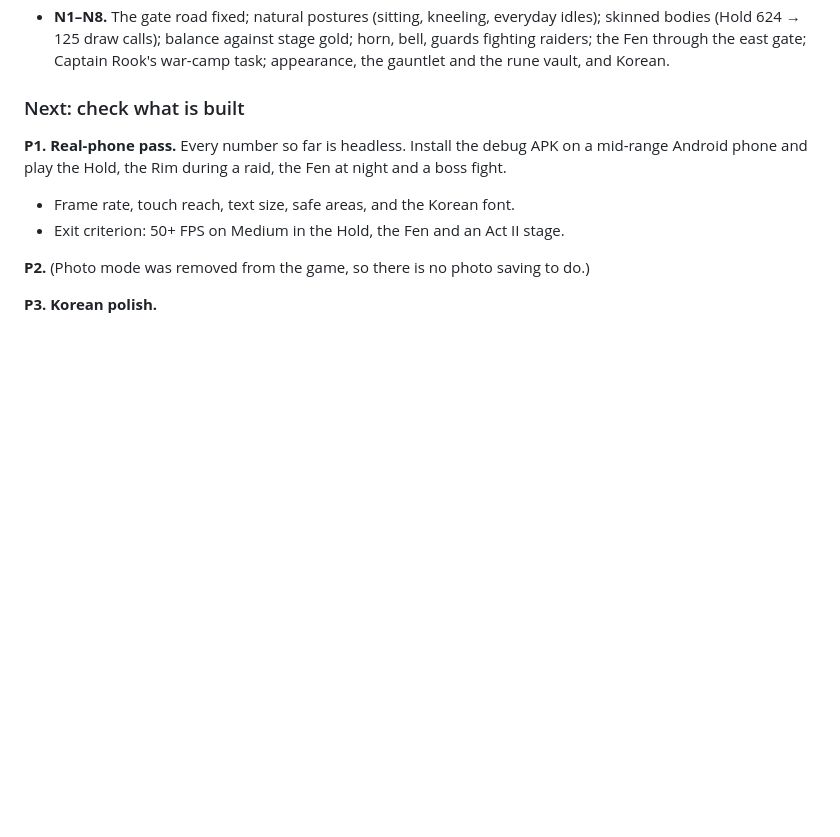
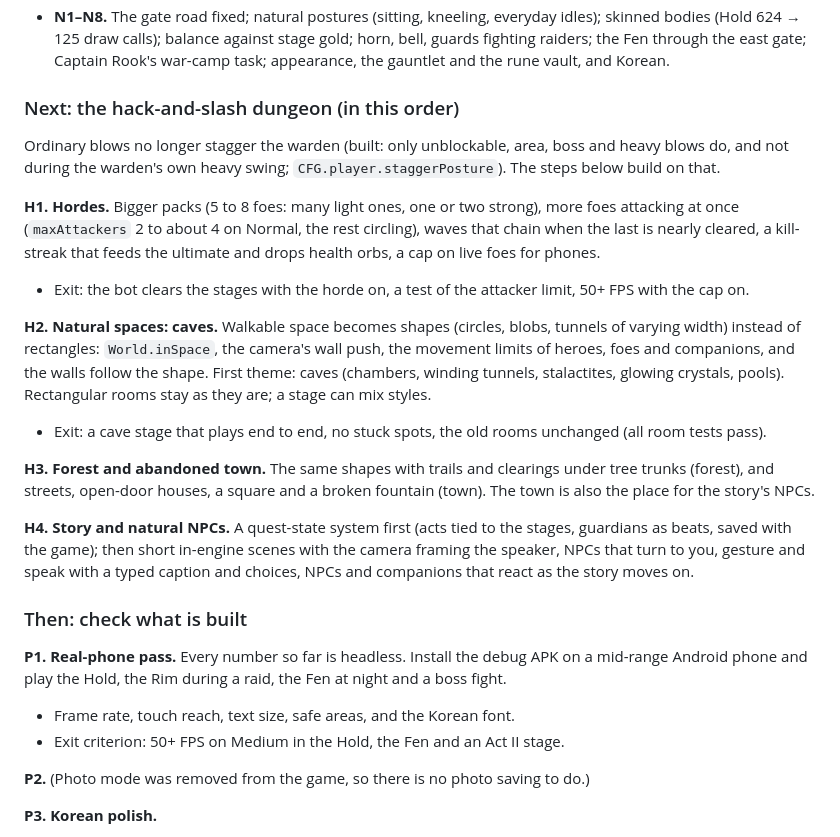
Before and after one commit to leehj825/Deepward, a Markdown page: docs/DESIGN.md, the part around the change. GitHub-like rendering; blank space fills up the shorter version.

```diff
--- a/docs/DESIGN.md
+++ b/docs/DESIGN.md
@@ -444,7 +444,21 @@ Each step is sized like the earlier S, T and V steps: one commit, its own test,
 - **W1–W6. The world above.** A bigger Hold with walking villagers; the Rim (zones, beasts, leash, day and night, field bosses); materials and crafting; the notice board, captives and the Ring; raids on the gate and Sefa's caravan; the big monsters (mutant, troll, golem) as field bosses, Endless champions and Ring fights.
 - **N1–N8.** The gate road fixed; natural postures (sitting, kneeling, everyday idles); skinned bodies (Hold 624 → 125 draw calls); balance against stage gold; horn, bell, guards fighting raiders; the Fen through the east gate; Captain Rook's war-camp task; appearance, the gauntlet and the rune vault, and Korean.
 
-### Next: check what is built
+### Next: the hack-and-slash dungeon (in this order)
+
+Ordinary blows no longer stagger the warden (built: only unblockable, area, boss and heavy blows do, and not during the warden's own heavy swing; `CFG.player.staggerPosture`). The steps below build on that.
+
+**H1. Hordes.** Bigger packs (5 to 8 foes: many light ones, one or two strong), more foes attacking at once (`maxAttackers` 2 to about 4 on Normal, the rest circling), waves that chain when the last is nearly cleared, a kill-streak that feeds the ultimate and drops health orbs, a cap on live foes for phones.
+- Exit: the bot clears the stages with the horde on, a test of the attacker limit, 50+ FPS with the cap on.
+
+**H2. Natural spaces: caves.** Walkable space becomes shapes (circles, blobs, tunnels of varying width) instead of rectangles: `World.inSpace`, the camera's wall push, the movement limits of heroes, foes and companions, and the walls follow the shape. First theme: caves (chambers, winding tunnels, stalactites, glowing crystals, pools). Rectangular rooms stay as they are; a stage can mix styles.
+- Exit: a cave stage that plays end to end, no stuck spots, the old rooms unchanged (all room tests pass).
+
+**H3. Forest and abandoned town.** The same shapes with trails and clearings under tree trunks (forest), and streets, open-door houses, a square and a broken fountain (town). The town is also the place for the story's NPCs.
+
+**H4. Story and natural NPCs.** A quest-state system first (acts tied to the stages, guardians as beats, saved with the game); then short in-engine scenes with the camera framing the speaker, NPCs that turn to you, gesture and speak with a typed caption and choices, NPCs and companions that react as the story moves on.
+
+### Then: check what is built
 
 **P1. Real-phone pass.** Every number so far is headless. Install the debug APK on a mid-range Android phone and play the Hold, the Rim during a raid, the Fen at night and a boss fight.
 - Frame rate, touch reach, text size, safe areas, and the Korean font.
```
Also changed, not shown: README.md (+1 -0 lines).
